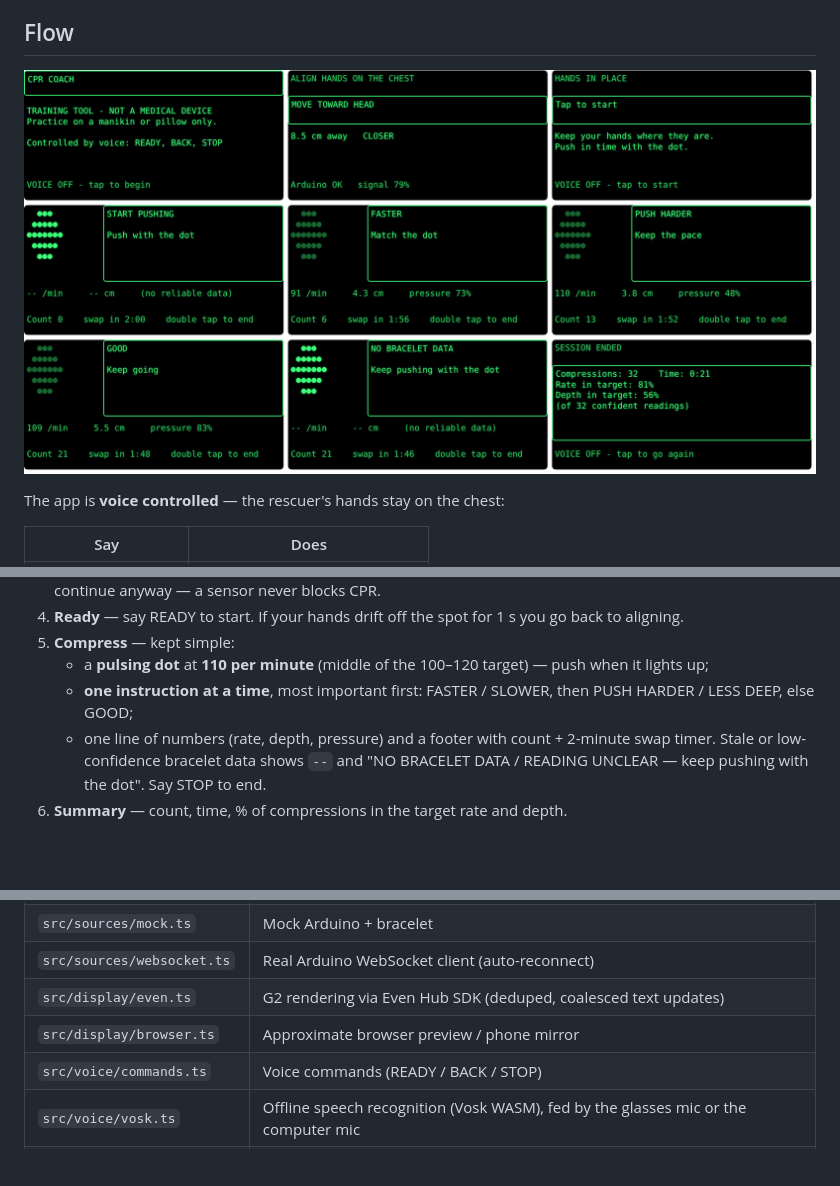
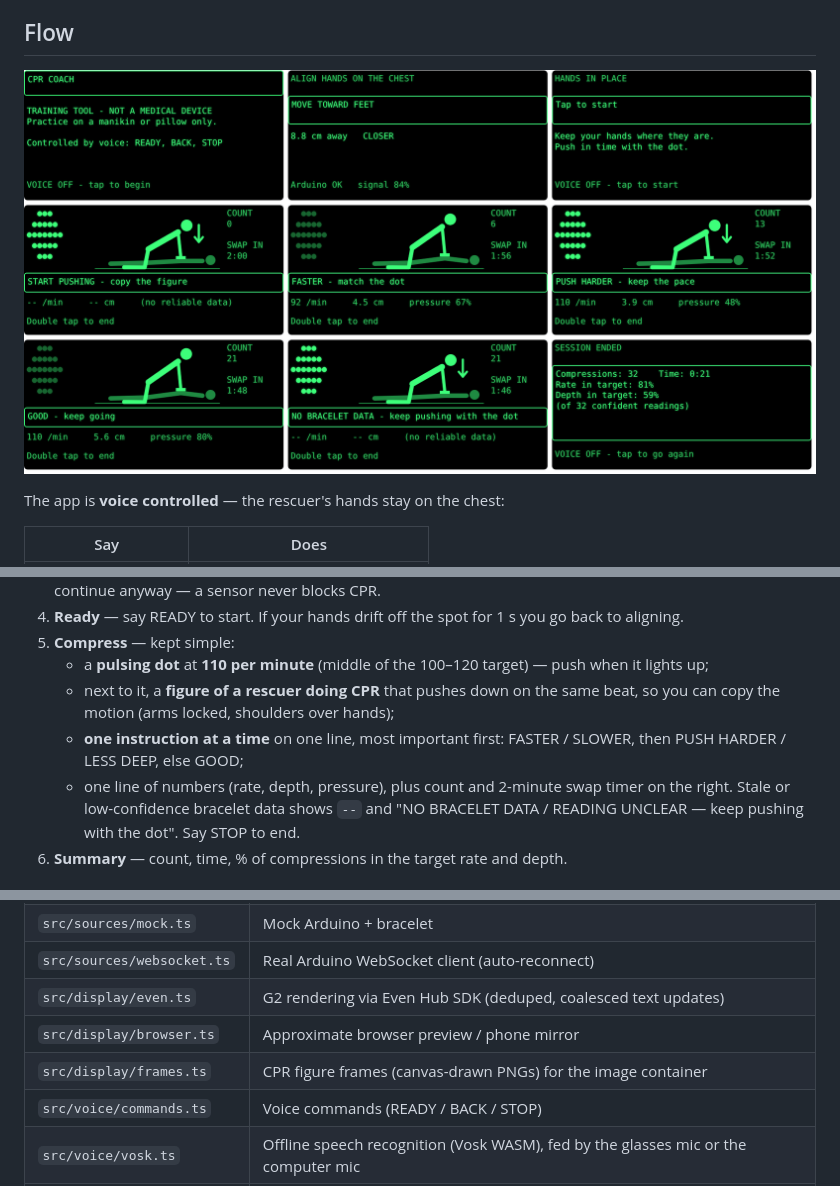
Before and after one commit to nosmx/Cadence, a Markdown page: glasses-app/README.md, 3 parts joined by grey strips. GitHub-like rendering; pictures changed too: glasses-app/docs/screens.png; blank space fills up the shorter version.

```diff
--- a/glasses-app/README.md
+++ b/glasses-app/README.md
@@ -24,8 +24,9 @@ Touchpad / ring taps still work as a fallback; the screen only mentions them whe
 4. **Ready** — say READY to start. If your hands drift off the spot for 1 s you go back to aligning.
 5. **Compress** — kept simple:
    - a **pulsing dot** at **110 per minute** (middle of the 100–120 target) — push when it lights up;
-   - **one instruction at a time**, most important first: FASTER / SLOWER, then PUSH HARDER / LESS DEEP, else GOOD;
-   - one line of numbers (rate, depth, pressure) and a footer with count + 2-minute swap timer.
+   - next to it, a **figure of a rescuer doing CPR** that pushes down on the same beat, so you can copy the motion (arms locked, shoulders over hands);
+   - **one instruction at a time** on one line, most important first: FASTER / SLOWER, then PUSH HARDER / LESS DEEP, else GOOD;
+   - one line of numbers (rate, depth, pressure), plus count and 2-minute swap timer on the right.
    Stale or low-confidence bracelet data shows `--` and "NO BRACELET DATA / READING UNCLEAR — keep pushing with the dot". Say STOP to end.
 6. **Summary** — count, time, % of compressions in the target rate and depth.
 
@@ -124,6 +125,7 @@ Before packaging, put the Arduino's address in `app.json` → `permissions[netwo
 | `src/sources/websocket.ts` | Real Arduino WebSocket client (auto-reconnect) |
 | `src/display/even.ts` | G2 rendering via Even Hub SDK (deduped, coalesced text updates) |
 | `src/display/browser.ts` | Approximate browser preview / phone mirror |
+| `src/display/frames.ts` | CPR figure frames (canvas-drawn PNGs) for the image container |
 | `src/voice/commands.ts` | Voice commands (READY / BACK / STOP) |
 | `src/voice/vosk.ts` | Offline speech recognition (Vosk WASM), fed by the glasses mic or the computer mic |
 | `src/panel.ts`, `index.html` | Mock control panel |
```
Also changed, not shown: other parts of glasses-app/README.md (+1 -0 lines), 9 other files.
